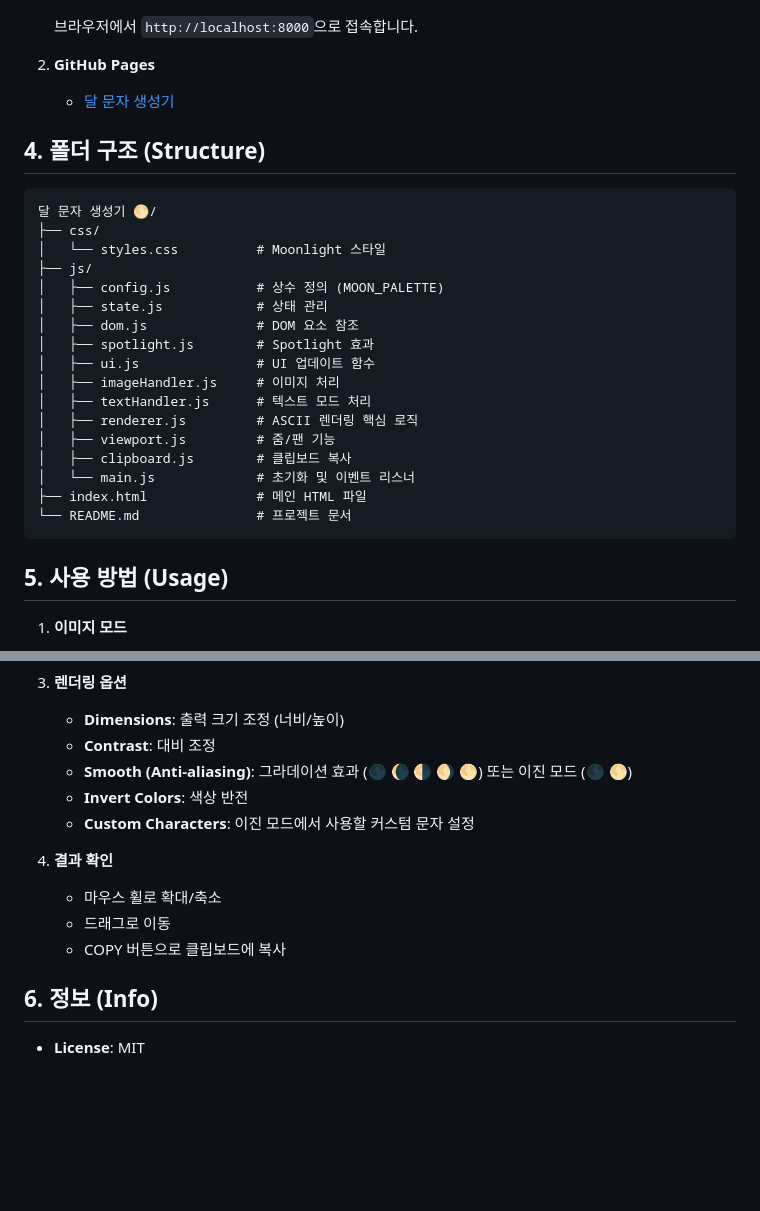
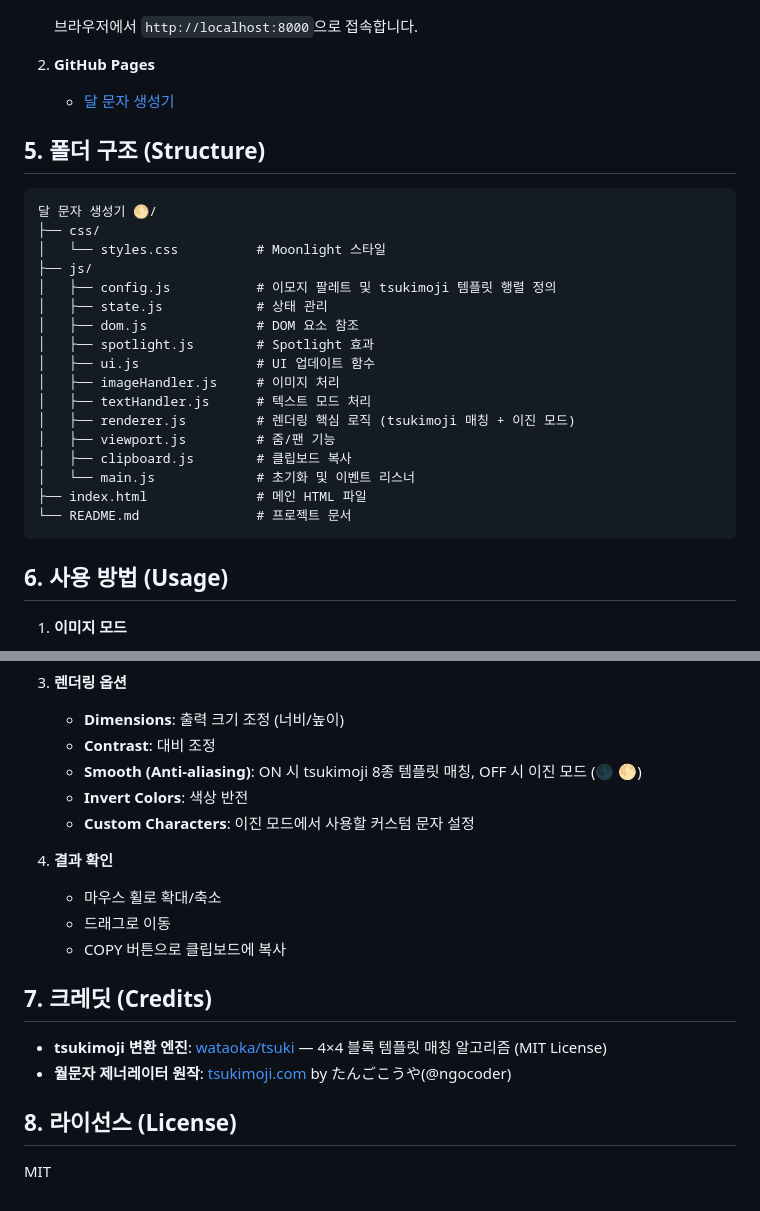
Before and after one commit to JTech-CO/Moon-Emoji-Generator, a Markdown page: README.md, 2 parts joined by grey strips. GitHub-like rendering; blank space fills up the shorter version.

````diff
--- a/README.md
+++ b/README.md
@@ -46,19 +80,19 @@
 
-## 4. 폴더 구조 (Structure)
+## 5. 폴더 구조 (Structure)
 
 ```
 달 문자 생성기 🌕/
 ├── css/
 │   └── styles.css          # Moonlight 스타일
 ├── js/
-│   ├── config.js           # 상수 정의 (MOON_PALETTE)
+│   ├── config.js           # 이모지 팔레트 및 tsukimoji 템플릿 행렬 정의
 │   ├── state.js            # 상태 관리
 │   ├── dom.js              # DOM 요소 참조
 │   ├── spotlight.js        # Spotlight 효과
 │   ├── ui.js               # UI 업데이트 함수
 │   ├── imageHandler.js     # 이미지 처리
 │   ├── textHandler.js      # 텍스트 모드 처리
-│   ├── renderer.js         # ASCII 렌더링 핵심 로직
+│   ├── renderer.js         # 렌더링 핵심 로직 (tsukimoji 매칭 + 이진 모드)
 │   ├── viewport.js         # 줌/팬 기능
 │   ├── clipboard.js        # 클립보드 복사
 │   └── main.js             # 초기화 및 이벤트 리스너
@@ -66,7 +100,7 @@
 └── README.md               # 프로젝트 문서
 ```
 
-## 5. 사용 방법 (Usage)
+## 6. 사용 방법 (Usage)
 
 1. **이미지 모드**
    - IMAGE MODE 버튼 선택
@@ -81,7 +115,7 @@
 3. **렌더링 옵션**
    - **Dimensions**: 출력 크기 조정 (너비/높이)
    - **Contrast**: 대비 조정
-   - **Smooth (Anti-aliasing)**: 그라데이션 효과 (🌑 🌘 🌗 🌖 🌕) 또는 이진 모드 (🌑 🌕)
+   - **Smooth (Anti-aliasing)**: ON 시 tsukimoji 8종 템플릿 매칭, OFF 시 이진 모드 (🌑 🌕)
    - **Invert Colors**: 색상 반전
    - **Custom Characters**: 이진 모드에서 사용할 커스텀 문자 설정
 
@@ -90,6 +124,11 @@
    - 드래그로 이동
    - COPY 버튼으로 클립보드에 복사
 
-## 6. 정보 (Info)
+## 7. 크레딧 (Credits)
 
-- **License**: MIT
+- **tsukimoji 변환 엔진**: [wataoka/tsuki](https://github.com/wataoka/tsuki) — 4×4 블록 템플릿 매칭 알고리즘 (MIT License)
+- **월문자 제너레이터 원작**: [tsukimoji.com](https://tsukimoji.com/) by たんごこうや(@ngocoder)
+
+## 8. 라이선스 (License)
+
+MIT
````
Also changed, not shown: other parts of README.md (+39 -5 lines).
